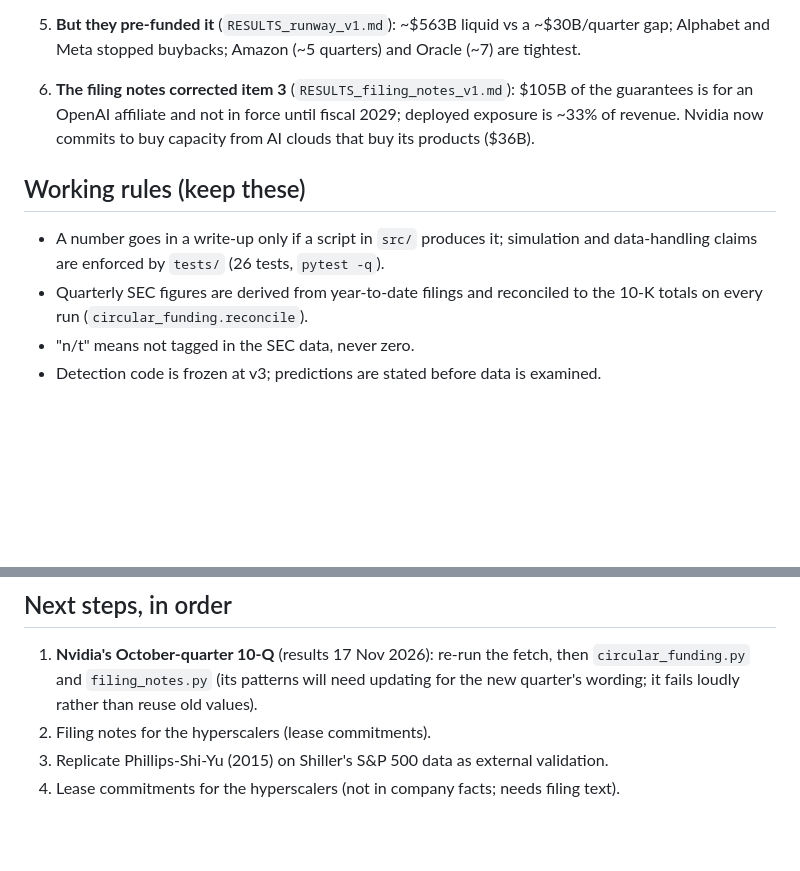
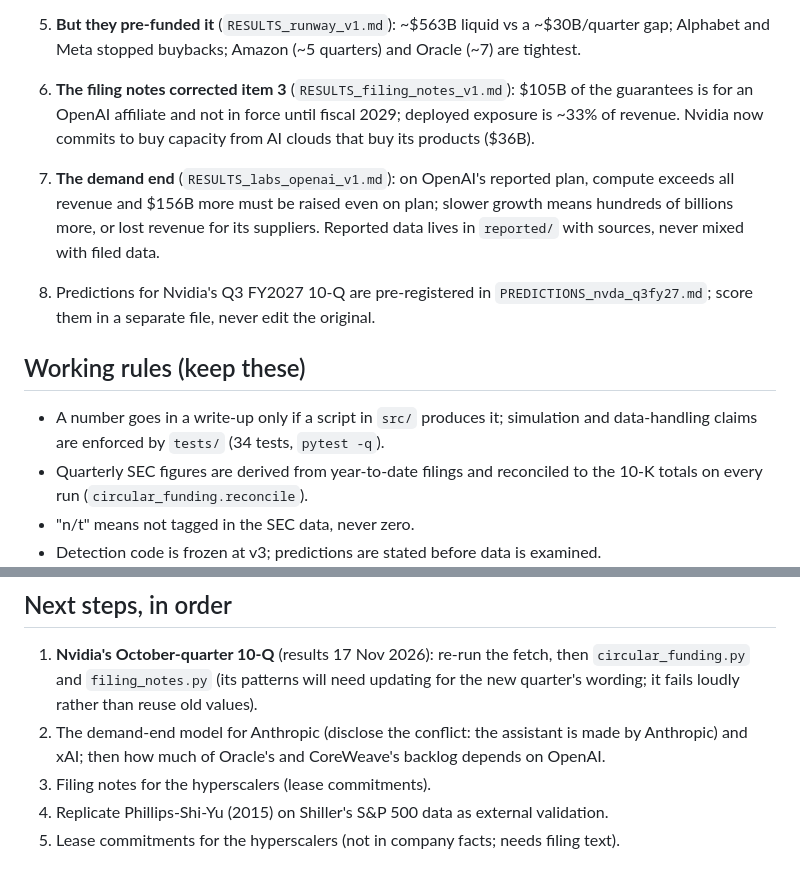
Before and after one commit to Justins10000x/AI-cap-cyc-fragility, a Markdown page: HANDOFF.md, 2 parts joined by grey strips. Rendered like a GitHub page; blank space fills up the shorter version.

```diff
--- a/HANDOFF.md
+++ b/HANDOFF.md
@@ -30,10 +30,17 @@ Nothing here is investment advice.
    exposure is ~33% of revenue. Nvidia now commits to buy capacity from AI clouds that buy
    its products ($36B).
 
+7. **The demand end** (`RESULTS_labs_openai_v1.md`): on OpenAI's reported plan, compute
+   exceeds all revenue and $156B more must be raised even on plan; slower growth means
+   hundreds of billions more, or lost revenue for its suppliers. Reported data lives in
+   `reported/` with sources, never mixed with filed data.
+8. Predictions for Nvidia's Q3 FY2027 10-Q are pre-registered in
+   `PREDICTIONS_nvda_q3fy27.md`; score them in a separate file, never edit the original.
+
 ## Working rules (keep these)
 
 - A number goes in a write-up only if a script in `src/` produces it; simulation and
-  data-handling claims are enforced by `tests/` (26 tests, `pytest -q`).
+  data-handling claims are enforced by `tests/` (34 tests, `pytest -q`).
 - Quarterly SEC figures are derived from year-to-date filings and reconciled to the 10-K
   totals on every run (`circular_funding.reconcile`).
 - "n/t" means not tagged in the SEC data, never zero.
@@ -57,7 +64,9 @@ After a commit made through the linked shell, stale `.git/*.lock` files must be
 1. **Nvidia's October-quarter 10-Q** (results 17 Nov 2026): re-run the fetch, then
    `circular_funding.py` and `filing_notes.py` (its patterns will need updating for the new
    quarter's wording; it fails loudly rather than reuse old values).
-2. Filing notes for the hyperscalers (lease commitments).
+2. The demand-end model for Anthropic (disclose the conflict: the assistant is made by
+   Anthropic) and xAI; then how much of Oracle's and CoreWeave's backlog depends on OpenAI.
+3. Filing notes for the hyperscalers (lease commitments).
 3. Replicate Phillips-Shi-Yu (2015) on Shiller's S&P 500 data as external validation.
 4. Lease commitments for the hyperscalers (not in company facts; needs filing text).
 
```
Also changed, not shown: README.md (+15 -2 lines), results/RESULTS_labs_openai_v1.md (added, +92 -0 lines), results/labs_openai_v1.png (added), 6 other files.
